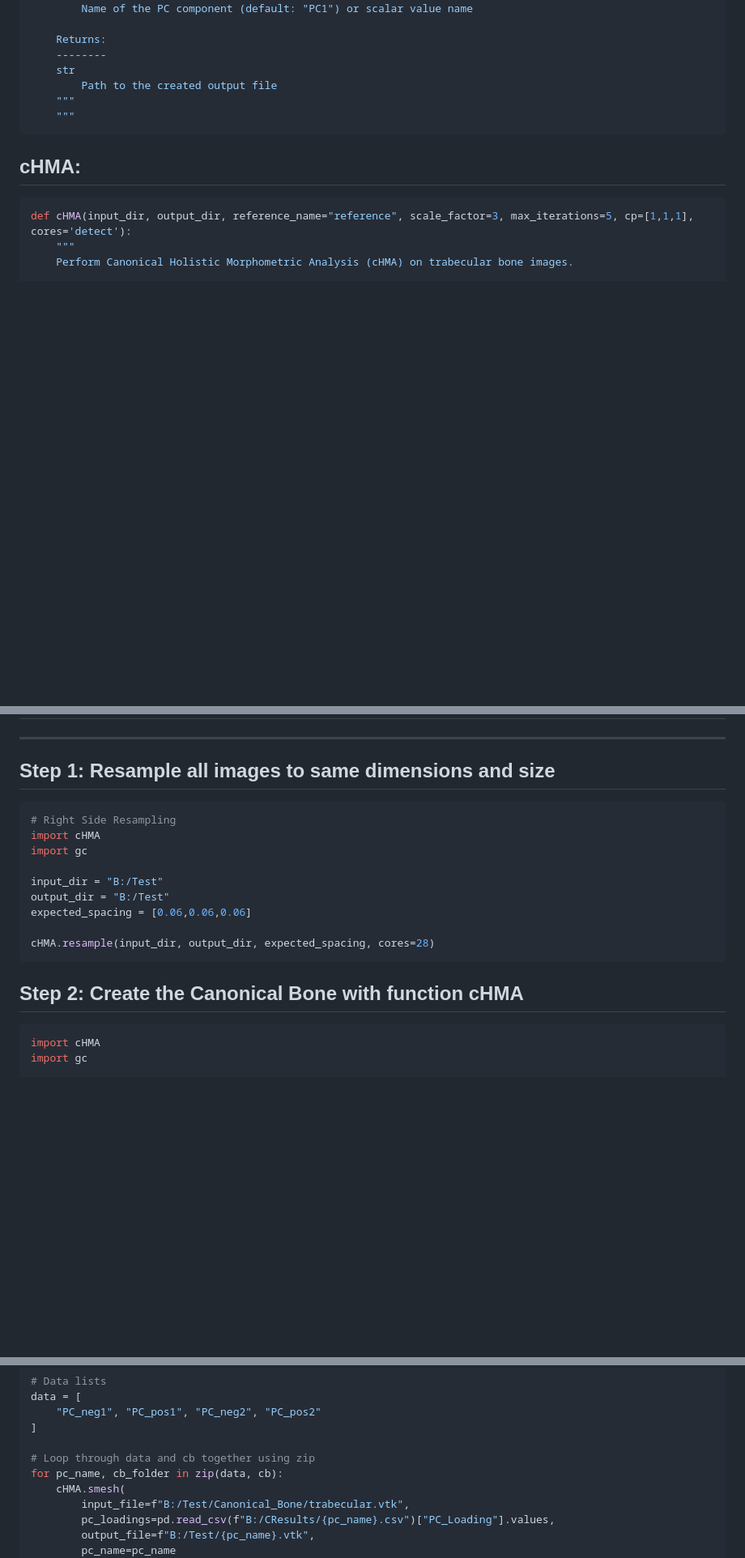
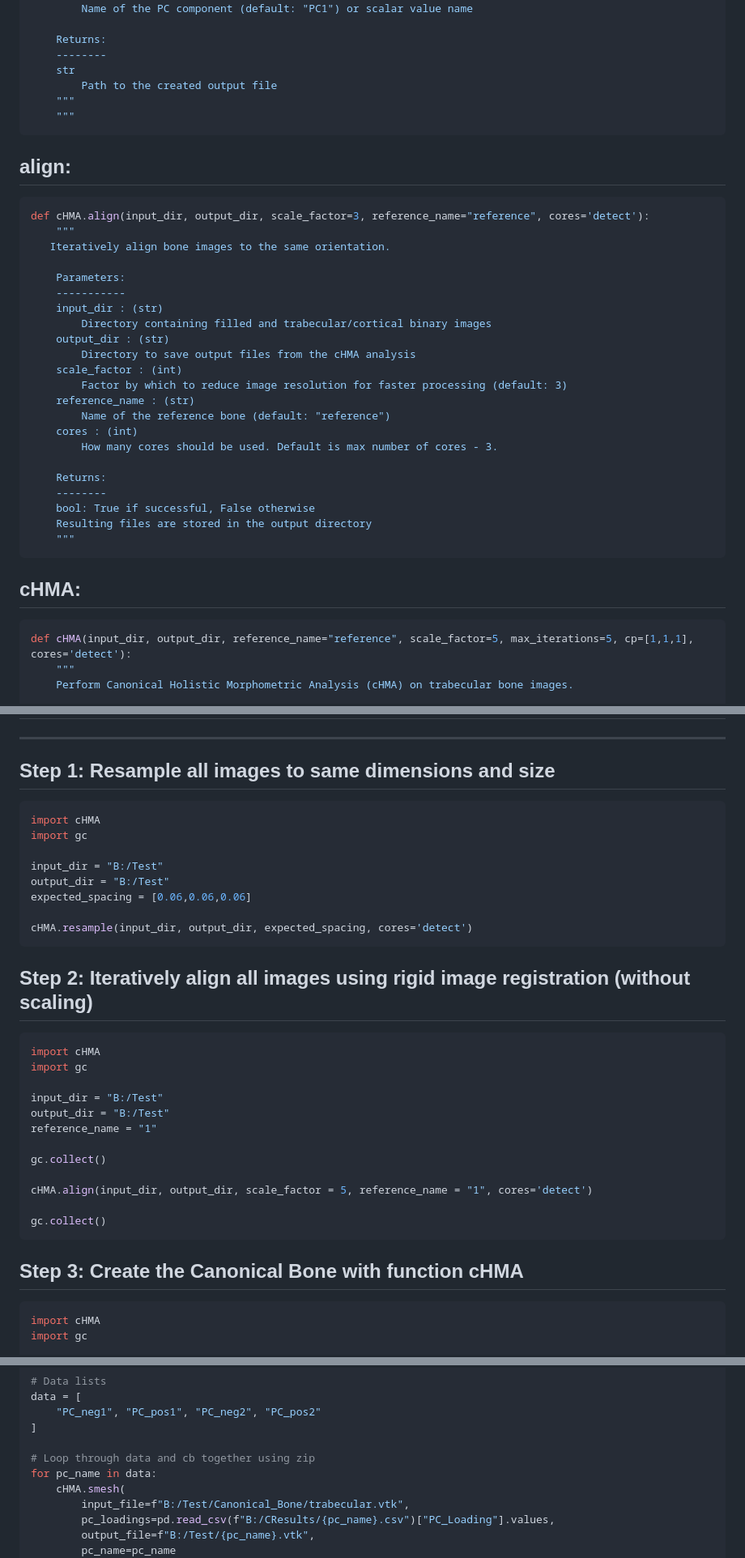
Before and after one commit to bkeelin1/cHMA, a Markdown page: README.md, 3 parts joined by grey strips. Shown at 81% size. Drawn GitHub-style; blank space fills up the shorter version.

Commit message:
New Readme!

````diff
--- a/README.md
+++ b/README.md
@@ -223,10 +225,37 @@ def resample_condyles(input_dir, output_dir, expected_spacing, cores='detect'):
     """
 ```
 
+## align:
+
+``` python
+def cHMA.align(input_dir, output_dir, scale_factor=3, reference_name="reference", cores='detect'):
+    """
+   Iteratively align bone images to the same orientation.
+
+    Parameters:
+    -----------
+    input_dir : (str)
+        Directory containing filled and trabecular/cortical binary images
+    output_dir : (str)
+        Directory to save output files from the cHMA analysis
+    scale_factor : (int)
+        Factor by which to reduce image resolution for faster processing (default: 3)
+    reference_name : (str)
+        Name of the reference bone (default: "reference")
+    cores : (int)
+        How many cores should be used. Default is max number of cores - 3.
+
+    Returns:
+    --------
+    bool: True if successful, False otherwise
+    Resulting files are stored in the output directory
+    """
+```
+
 ## cHMA:
 
 ``` python
-def cHMA(input_dir, output_dir, reference_name="reference", scale_factor=3, max_iterations=5, cp=[1,1,1], cores='detect'):
+def cHMA(input_dir, output_dir, reference_name="reference", scale_factor=5, max_iterations=5, cp=[1,1,1], cores='detect'):
     """
     Perform Canonical Holistic Morphometric Analysis (cHMA) on trabecular bone images.
 
@@ -314,7 +349,6 @@ def scalar_mesh(input_file, pc_loadings, output_file, pc_name="PC1"):
 ## **Step 1: Resample all images to same dimensions and size**
 
 ``` python
-# Right Side Resampling
 import cHMA
 import gc
 
@@ -322,10 +356,27 @@ input_dir = "B:/Test"
 output_dir = "B:/Test"
 expected_spacing = [0.06,0.06,0.06]
 
-cHMA.resample(input_dir, output_dir, expected_spacing, cores=28)
+cHMA.resample(input_dir, output_dir, expected_spacing, cores='detect')
 ```
 
-## **Step 2: Create the Canonical Bone with function cHMA**
+## **Step 2: Iteratively align all images using rigid image registration (without scaling)**
+
+``` python
+import cHMA
+import gc
+
+input_dir = "B:/Test"
+output_dir = "B:/Test"
+reference_name = "1"
+
+gc.collect()
+
+cHMA.align(input_dir, output_dir, scale_factor = 5, reference_name = "1", cores='detect')
+
+gc.collect()
+```
+
+## **Step 3: Create the Canonical Bone with function cHMA**
 
 ``` python
 import cHMA
@@ -368,7 +421,7 @@ data = [
 ]
 
 # Loop through data and cb together using zip
-for pc_name, cb_folder in zip(data, cb):
+for pc_name in data:
     cHMA.smesh(
         input_file=f"B:/Test/Canonical_Bone/trabecular.vtk",
         pc_loadings=pd.read_csv(f"B:/CResults/{pc_name}.csv")["PC_Loading"].values,
````
Also changed, not shown: other parts of README.md (+14 -4 lines).
